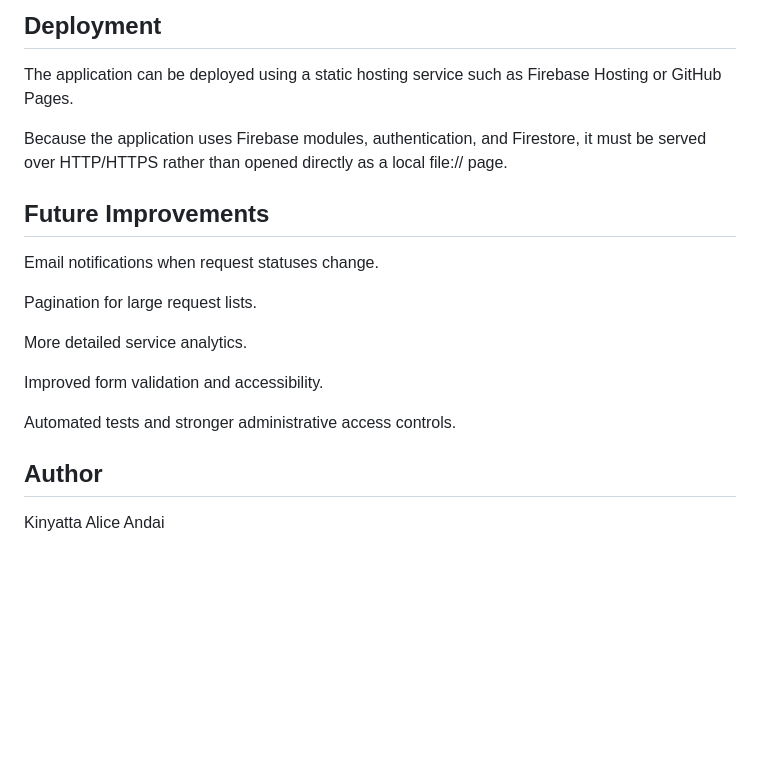
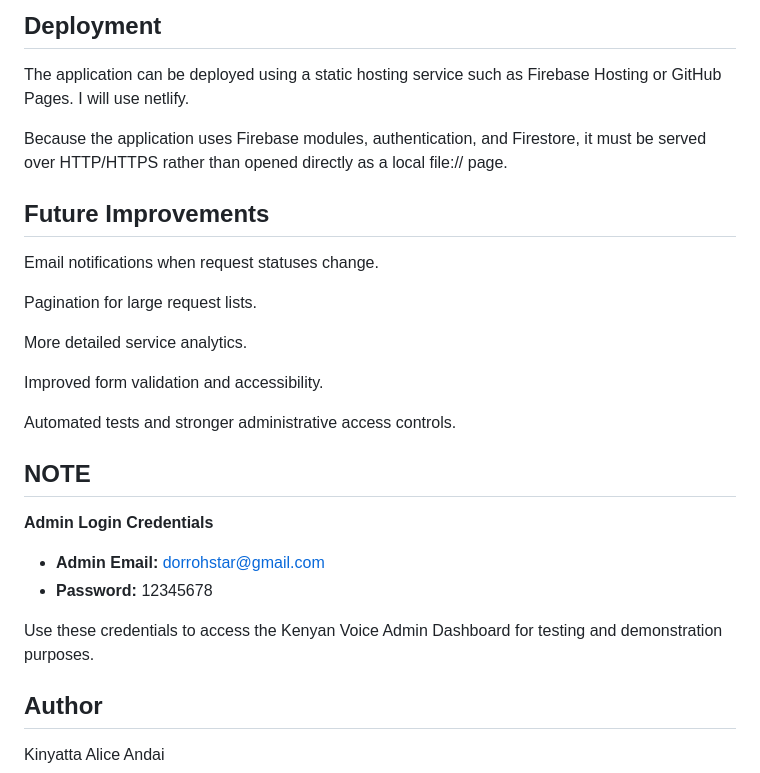
Before and after one commit to KinyattaAndaiStar004/public-service-system, a Markdown page: README.md, the part around one of its changes. Rendered like a GitHub page; blank space fills up the shorter version.

Commit message:
Updated admin credentials for testing and demonstration

```diff
--- a/README.md
+++ b/README.md
@@ -81,6 +82,7 @@ Before production use, review and test the Firestore security rules, validate su
 ## Deployment
 
 The application can be deployed using a static hosting service such as Firebase Hosting or GitHub Pages.
+I will use netlify.
 
 Because the application uses Firebase modules, authentication, and Firestore, it must be served over HTTP/HTTPS rather than opened directly as a local file:// page.
 
@@ -96,6 +98,14 @@ Improved form validation and accessibility.
 
 Automated tests and stronger administrative access controls.
 
+## NOTE
+**Admin Login Credentials**
+
+- **Admin Email:** dorrohstar@gmail.com
+- **Password:** 12345678
+
+Use these credentials to access the Kenyan Voice Admin Dashboard for testing and demonstration purposes.
+
 ## Author
 
 Kinyatta Alice Andai
```
Also changed, not shown: other parts of README.md (+1 -0 lines).
